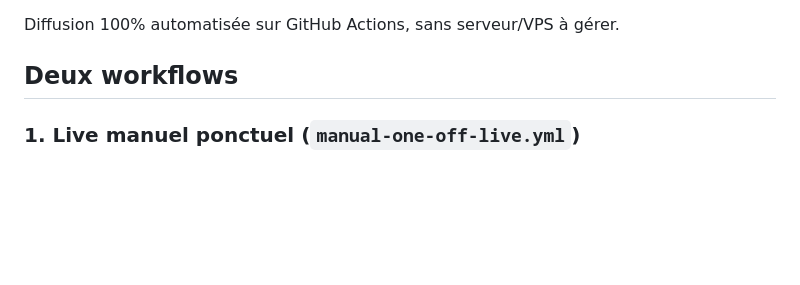
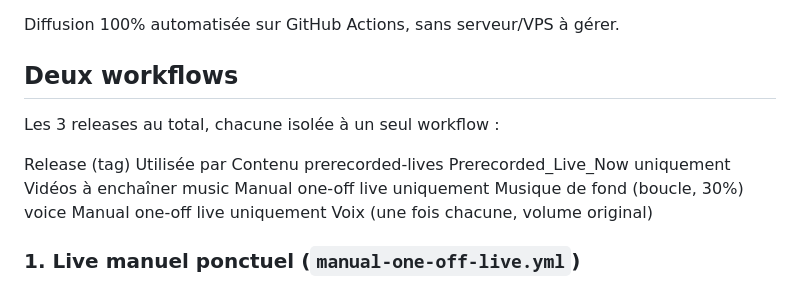
Before and after one commit to MaxMcNeil/liveYOUTUBE-AUTO, a Markdown page: README.md, the part around the change. GitHub-like rendering; blank space fills up the shorter version.

Commit message:
Update README with release and workflow information
Added details about releases and workflows in README.

```diff
--- a/README.md
+++ b/README.md
@@ -3,6 +3,12 @@
 Diffusion 100% automatisée sur GitHub Actions, sans serveur/VPS à gérer.
 
 ## Deux workflows
+Les 3 releases au total, chacune isolée à un seul workflow :
+
+Release (tag)	Utilisée par	Contenu
+prerecorded-lives	Prerecorded_Live_Now uniquement	Vidéos à enchaîner
+music	Manual one-off live uniquement	Musique de fond (boucle, 30%)
+voice	Manual one-off live uniquement	Voix (une fois chacune, volume original)
 
 ### 1. Live manuel ponctuel (`manual-one-off-live.yml`)
 
```
